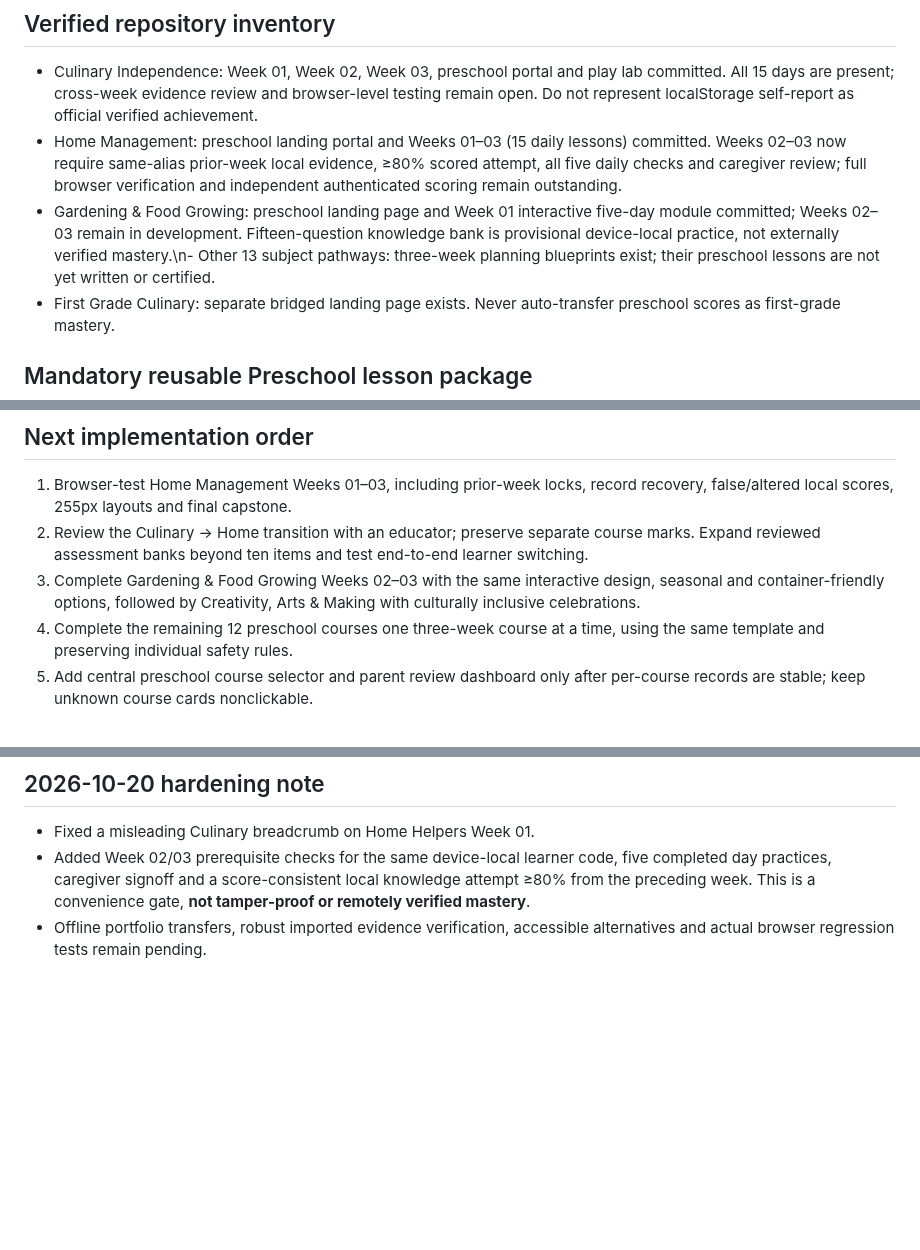
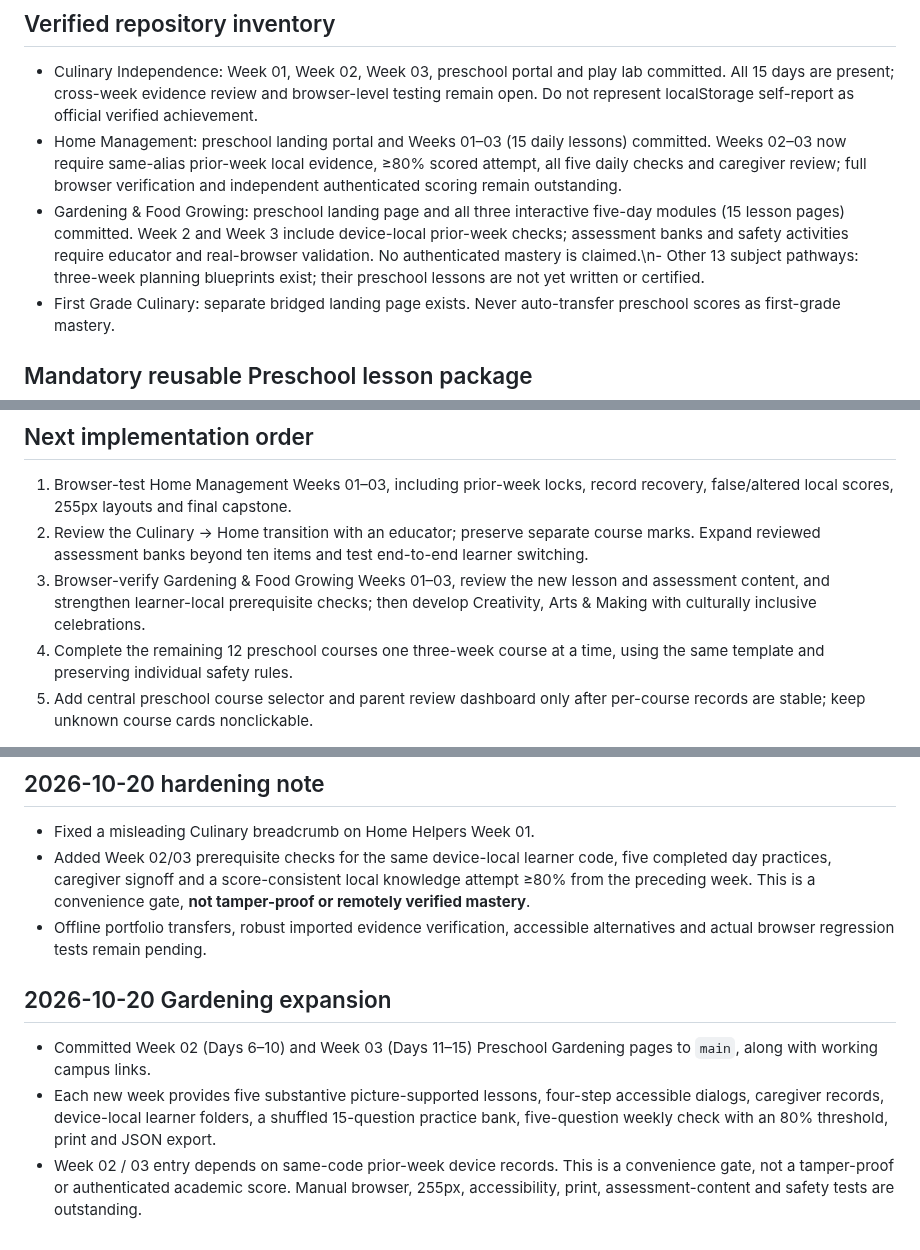
Before and after one commit to vervenveda/Khaemenes_Academy_Life_Skills.github.io, a Markdown page: PRESCHOOL_COMPLETION_TRACKER.md, 3 parts joined by grey strips. Drawn GitHub-style; blank space fills up the shorter version.

Commit message:
Link completed Gardening preschool weeks and refresh progress status

```diff
--- a/PRESCHOOL_COMPLETION_TRACKER.md
+++ b/PRESCHOOL_COMPLETION_TRACKER.md
@@ -4,7 +4,7 @@
 ## Verified repository inventory
 - Culinary Independence: Week 01, Week 02, Week 03, preschool portal and play lab committed. All 15 days are present; cross-week evidence review and browser-level testing remain open. Do not represent localStorage self-report as official verified achievement.
 - Home Management: preschool landing portal and Weeks 01–03 (15 daily lessons) committed. Weeks 02–03 now require same-alias prior-week local evidence, ≥80% scored attempt, all five daily checks and caregiver review; full browser verification and independent authenticated scoring remain outstanding.
-- Gardening & Food Growing: preschool landing page and Week 01 interactive five-day module committed; Weeks 02–03 remain in development. Fifteen-question knowledge bank is provisional device-local practice, not externally verified mastery.\n- Other 13 subject pathways: three-week planning blueprints exist; their preschool lessons are not yet written or certified.
+- Gardening & Food Growing: preschool landing page and all three interactive five-day modules (15 lesson pages) committed. Week 2 and Week 3 include device-local prior-week checks; assessment banks and safety activities require educator and real-browser validation. No authenticated mastery is claimed.\n- Other 13 subject pathways: three-week planning blueprints exist; their preschool lessons are not yet written or certified.
 - First Grade Culinary: separate bridged landing page exists. Never auto-transfer preschool scores as first-grade mastery.
 
 ## Mandatory reusable Preschool lesson package
@@ -20,7 +20,7 @@
 ## Next implementation order
 1. Browser-test Home Management Weeks 01–03, including prior-week locks, record recovery, false/altered local scores, 255px layouts and final capstone.
 2. Review the Culinary → Home transition with an educator; preserve separate course marks. Expand reviewed assessment banks beyond ten items and test end-to-end learner switching.
-3. Complete Gardening & Food Growing Weeks 02–03 with the same interactive design, seasonal and container-friendly options, followed by Creativity, Arts & Making with culturally inclusive celebrations.
+3. Browser-verify Gardening & Food Growing Weeks 01–03, review the new lesson and assessment content, and strengthen learner-local prerequisite checks; then develop Creativity, Arts & Making with culturally inclusive celebrations.
 4. Complete the remaining 12 preschool courses one three-week course at a time, using the same template and preserving individual safety rules.
 5. Add central preschool course selector and parent review dashboard only after per-course records are stable; keep unknown course cards nonclickable.
 
@@ -34,3 +34,8 @@
 - Fixed a misleading Culinary breadcrumb on Home Helpers Week 01.
 - Added Week 02/03 prerequisite checks for the same device-local learner code, five completed day practices, caregiver signoff and a score-consistent local knowledge attempt ≥80% from the preceding week. This is a convenience gate, **not tamper-proof or remotely verified mastery**.
 - Offline portfolio transfers, robust imported evidence verification, accessible alternatives and actual browser regression tests remain pending.
+
+## 2026-10-20 Gardening expansion
+- Committed Week 02 (Days 6–10) and Week 03 (Days 11–15) Preschool Gardening pages to `main`, along with working campus links.
+- Each new week provides five substantive picture-supported lessons, four-step accessible dialogs, caregiver records, device-local learner folders, a shuffled 15-question practice bank, five-question weekly check with an 80% threshold, print and JSON export.
+- Week 02 / 03 entry depends on same-code prior-week device records. This is a convenience gate, not a tamper-proof or authenticated academic score. Manual browser, 255px, accessibility, print, assessment-content and safety tests are outstanding.
```
